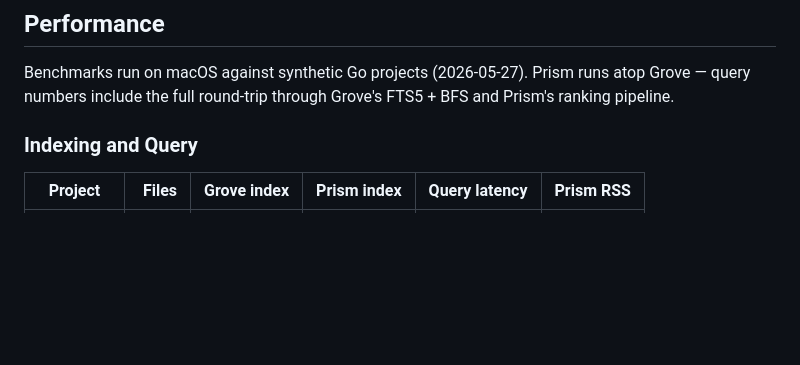
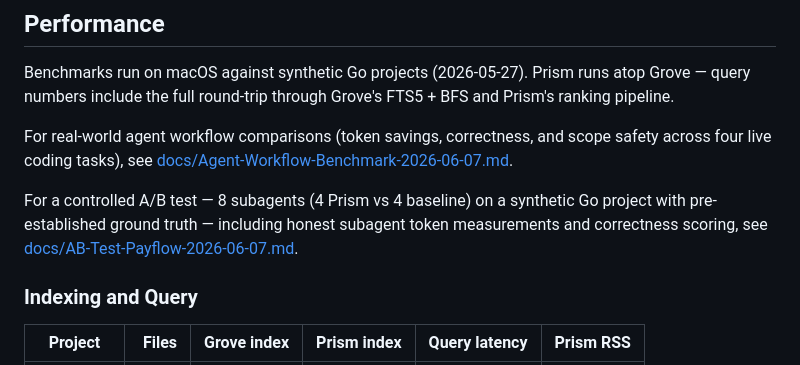
Before and after one commit to provasign/prism, a Markdown page: README.md, the part around the change. Rendered like a GitHub page; blank space fills up the shorter version.

```diff
--- a/README.md
+++ b/README.md
@@ -327,6 +327,10 @@ Environment overrides: `PRISM_GROVE_URL`, `PRISM_MODEL`, `PRISM_PROFILE`, `PRISM
 
 Benchmarks run on macOS against synthetic Go projects (2026-05-27). Prism runs atop Grove — query numbers include the full round-trip through Grove's FTS5 + BFS and Prism's ranking pipeline.
 
+For real-world agent workflow comparisons (token savings, correctness, and scope safety across four live coding tasks), see [docs/Agent-Workflow-Benchmark-2026-06-07.md](docs/Agent-Workflow-Benchmark-2026-06-07.md).
+
+For a controlled A/B test — 8 subagents (4 Prism vs 4 baseline) on a synthetic Go project with pre-established ground truth — including honest subagent token measurements and correctness scoring, see [docs/AB-Test-Payflow-2026-06-07.md](docs/AB-Test-Payflow-2026-06-07.md).
+
 ### Indexing and Query
 
 | Project | Files | Grove index | Prism index | Query latency | Prism RSS |
```
Also changed, not shown: docs/AB-Test-Payflow-2026-06-07.md (added, +334 -0 lines), docs/Agent-Workflow-Benchmark-2026-06-07.md (added, +341 -0 lines).
